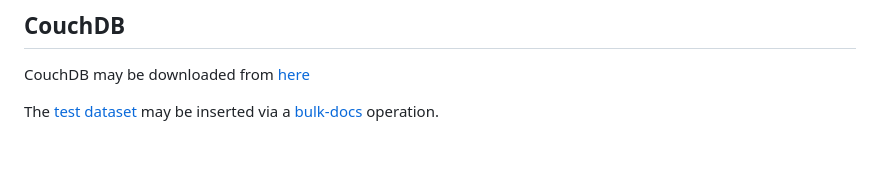
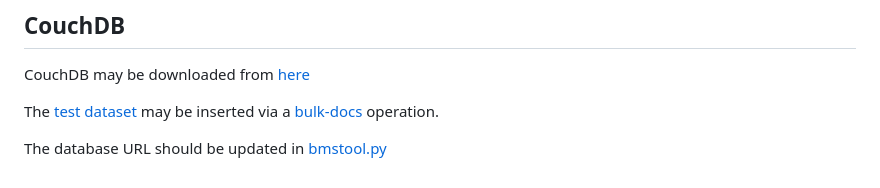
Before and after one commit to supminal/AssetOpsBench, a Markdown page: README.md, the part around the change. Drawn GitHub-style; blank space fills up the shorter version.

Commit message:
update text

```diff
--- a/README.md
+++ b/README.md
@@ -50,3 +50,5 @@ python eval.py ./results/
 CouchDB may be downloaded from [here](https://couchdb.apache.org/#download)
 
 The [test dataset](src/assetopsbench/sample_data/chiller6_june2020_sensordata_couchdb.json) may be inserted via a [bulk-docs](https://docs.couchdb.org/en/stable/api/database/bulk-api.html#db-bulk-docs) operation.
+
+The database URL should be updated in [bmstool.py](src/IoTAgent/bmstool.py)
```
